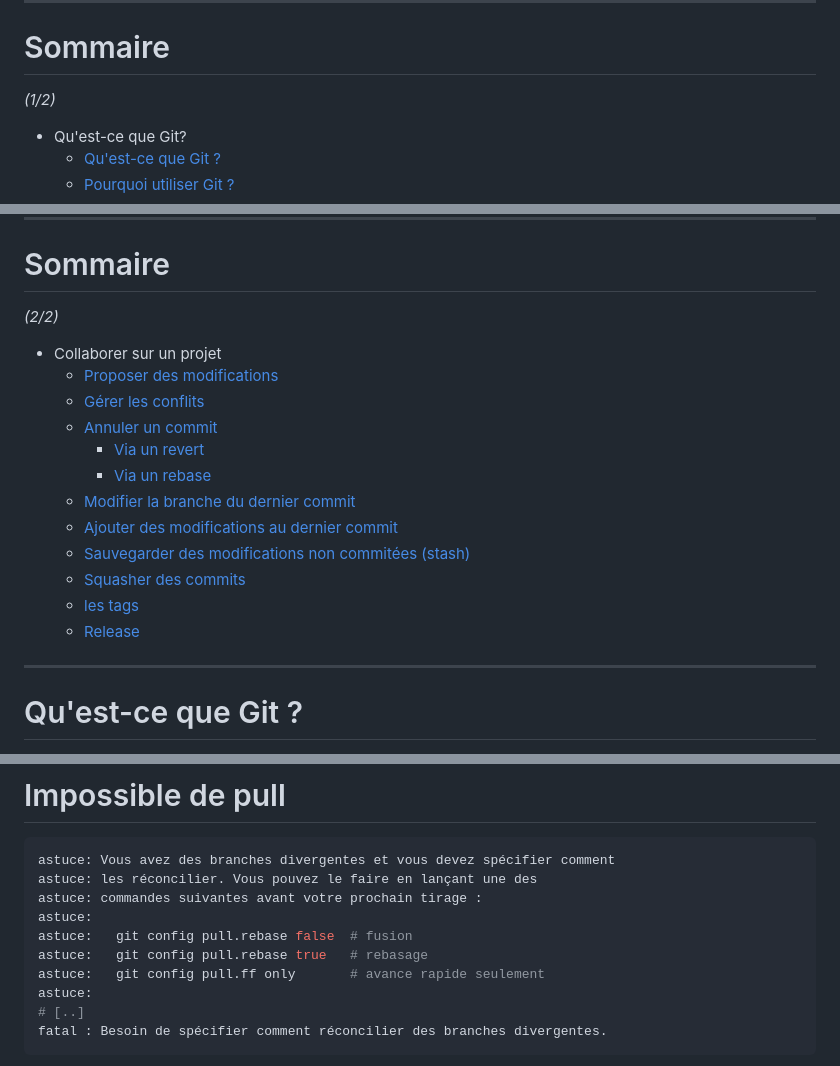
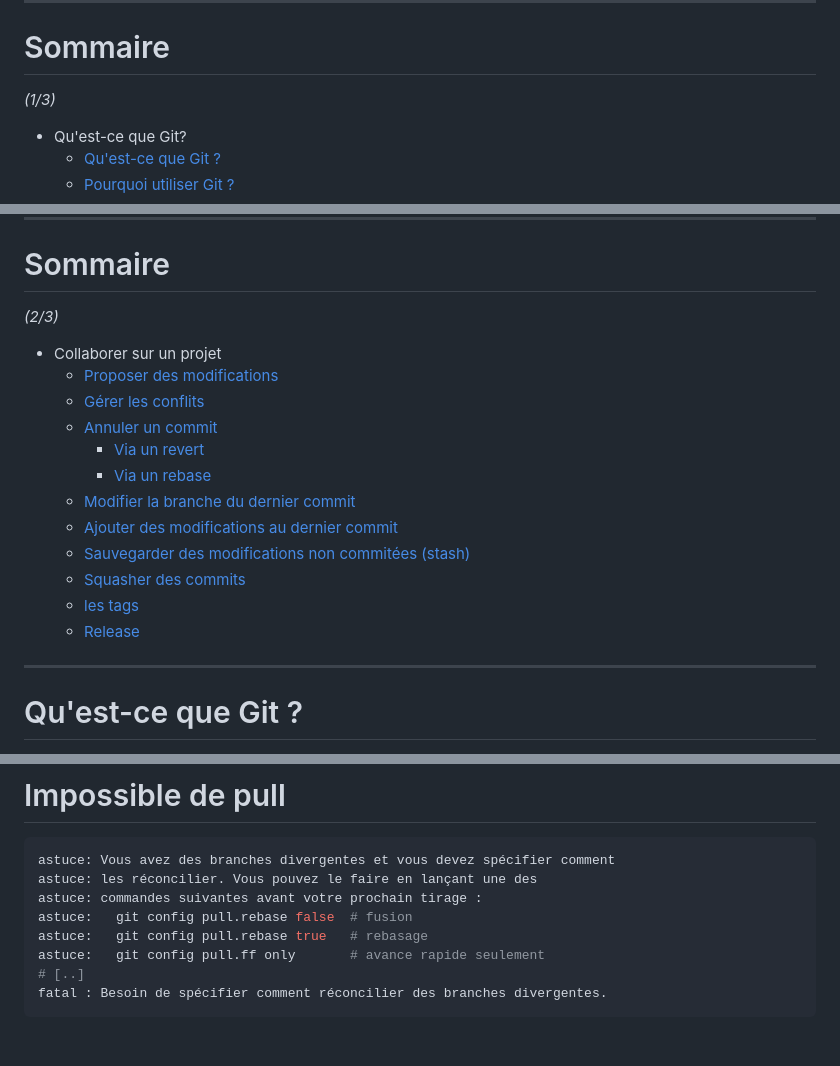
Before and after one commit to qjoly/PrezGit, a Markdown page: slide-deck.md, 3 parts joined by grey strips. Drawn GitHub-style; blank space fills up the shorter version.

````diff
--- a/slide-deck.md
+++ b/slide-deck.md
@@ -69,7 +69,7 @@ Avec une tasse de café
 <!-- _class: lead invert sommaire -->
 
 # Sommaire
-*(1/2)*
+*(1/3)*
 - Qu'est-ce que Git?
     - [Qu'est-ce que Git ?](#5)
     - [Pourquoi utiliser Git ?](#6)
@@ -88,7 +88,7 @@ Avec une tasse de café
 <!-- _class: lead invert sommaire -->
 
 # Sommaire
-*(2/2)*
+*(2/3)*
 
 - Collaborer sur un projet
   - [Proposer des modifications](#20)
@@ -570,11 +571,9 @@ Je suis dans un état spécial appelé "HEAD détachée". Cela signifie que je n
 astuce: Vous avez des branches divergentes et vous devez spécifier comment
 astuce: les réconcilier. Vous pouvez le faire en lançant une des
 astuce: commandes suivantes avant votre prochain tirage :
-astuce:
 astuce:   git config pull.rebase false  # fusion
 astuce:   git config pull.rebase true   # rebasage
 astuce:   git config pull.ff only       # avance rapide seulement
-astuce:
 # [..]
 fatal : Besoin de spécifier comment réconcilier des branches divergentes.
 ```
````
Also changed, not shown: other parts of slide-deck.md (+3 -2 lines).
